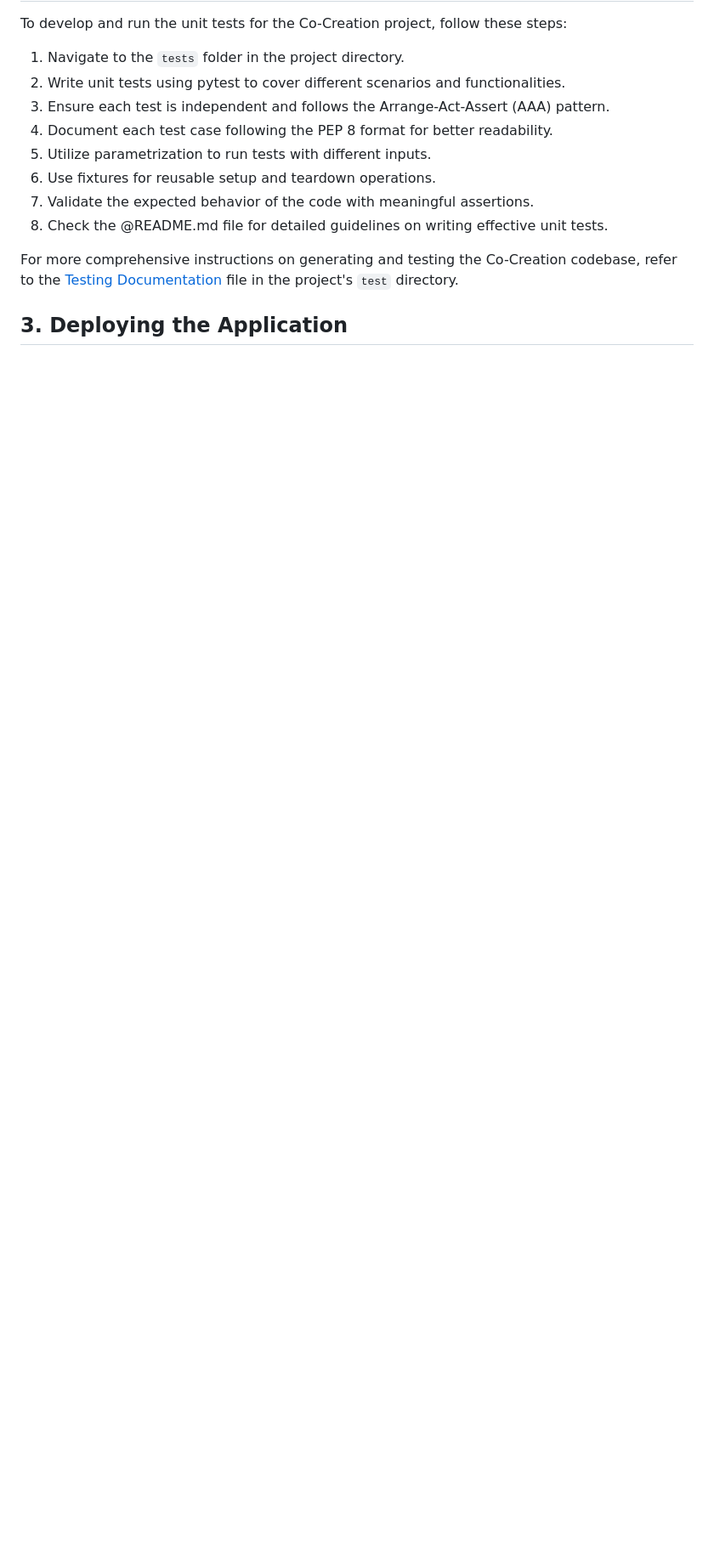
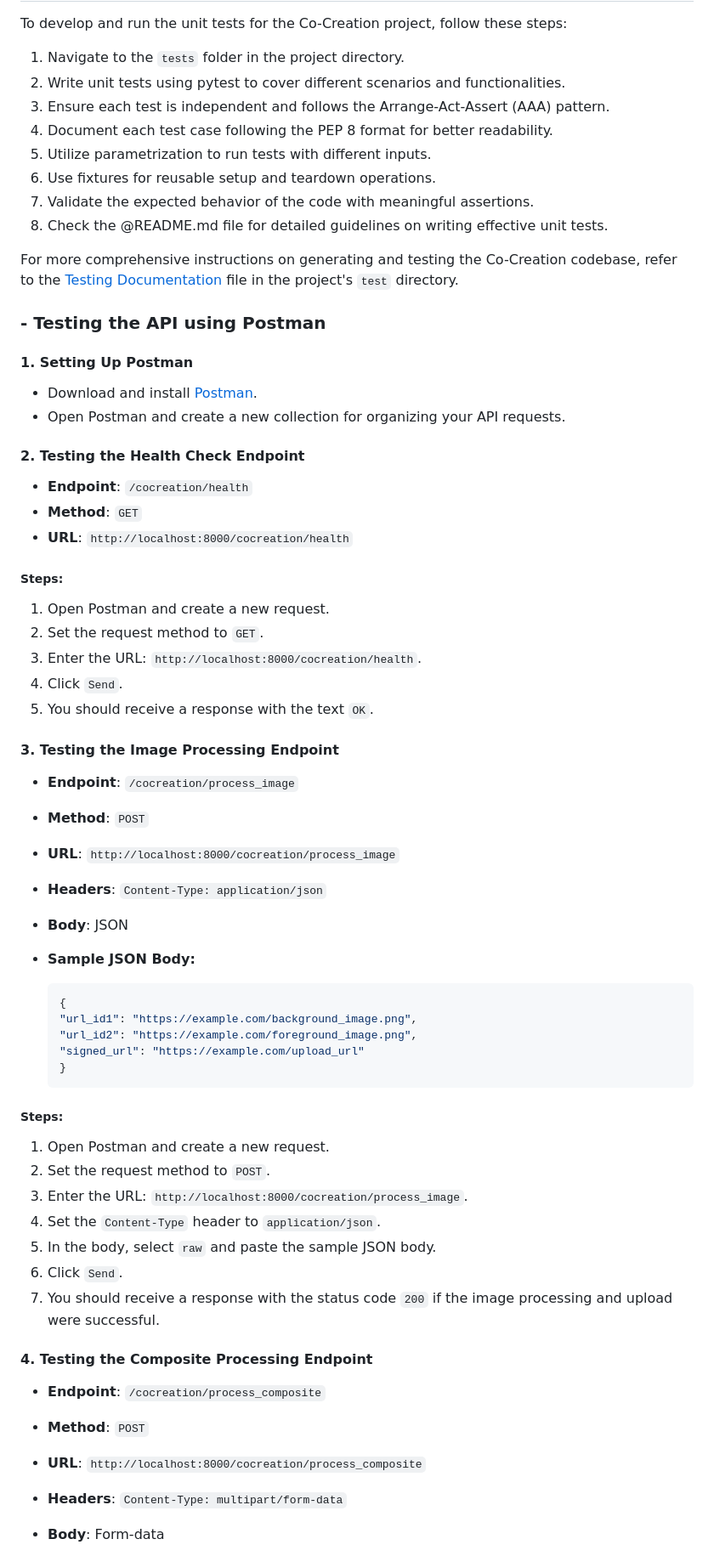
Before and after one commit to gul-dan-van/shadow-projection, a Markdown page: README.md, the part around the change printed below. Shown: that part at 85% size. Drawn GitHub-style; blank space fills up the shorter version.

Commit message:
Updated README file with how to test the API Endpoints once the cocreation project is launched.

````diff
--- a/README.md
+++ b/README.md
@@ -80,4 +80,53 @@ To develop and run the unit tests for the Co-Creation project, follow these step
 For more comprehensive instructions on generating and testing the Co-Creation codebase, refer to the [Testing Documentation](./tests/TESTING.md) file in the project's `test` directory.
 
 
-## 3. Deploying the Application
+### - Testing the API using Postman
+
+#### 1. Setting Up Postman
+- Download and install [Postman](https://www.postman.com/downloads/).
+- Open Postman and create a new collection for organizing your API requests.
+
+#### 2. Testing the Health Check Endpoint
+- **Endpoint**: `/cocreation/health`
+- **Method**: `GET`
+- **URL**: `http://localhost:8000/cocreation/health`
+
+##### Steps:
+1. Open Postman and create a new request.
+2. Set the request method to `GET`.
+3. Enter the URL: `http://localhost:8000/cocreation/health`.
+4. Click `Send`.
+5. You should receive a response with the text `OK`.
+
+#### 3. Testing the Image Processing Endpoint
+- **Endpoint**: `/cocreation/process_image`
+- **Method**: `POST`
+- **URL**: `http://localhost:8000/cocreation/process_image`
+- **Headers**: `Content-Type: application/json`
+- **Body**: JSON
+
+- **Sample JSON Body:**
+   ```json
+   {
+   "url_id1": "https://example.com/background_image.png",
+   "url_id2": "https://example.com/foreground_image.png",
+   "signed_url": "https://example.com/upload_url"
+   }
+   ```
+
+##### Steps:
+1. Open Postman and create a new request.
+2. Set the request method to `POST`.
+3. Enter the URL: `http://localhost:8000/cocreation/process_image`.
+4. Set the `Content-Type` header to `application/json`.
+5. In the body, select `raw` and paste the sample JSON body.
+6. Click `Send`.
+7. You should receive a response with the status code `200` if the image processing and upload were successful.
+
+#### 4. Testing the Composite Processing Endpoint
+- **Endpoint**: `/cocreation/process_composite`
+- **Method**: `POST`
+- **URL**: `http://localhost:8000/cocreation/process_composite`
+- **Headers**: `Content-Type: multipart/form-data`
+- **Body**: Form-data
+
````
Also changed, not shown: other parts of README.md (+18 -2 lines).
